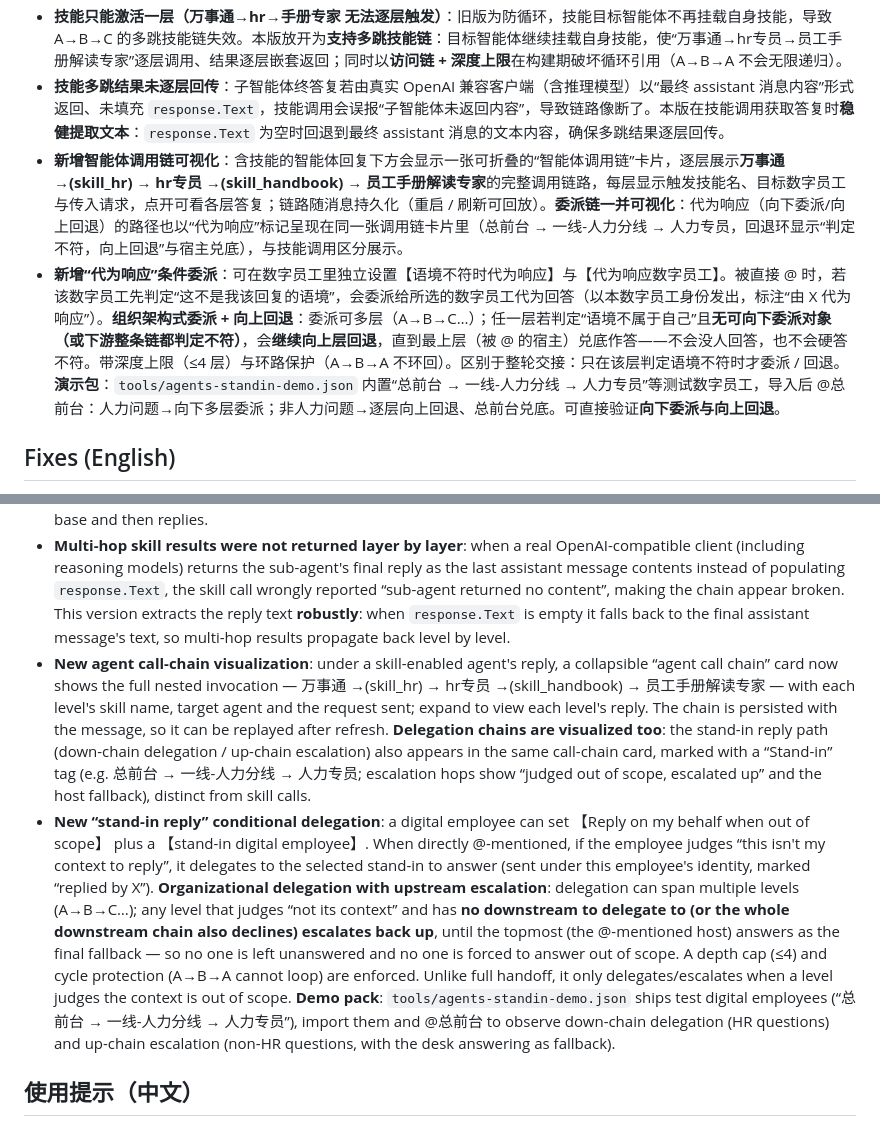
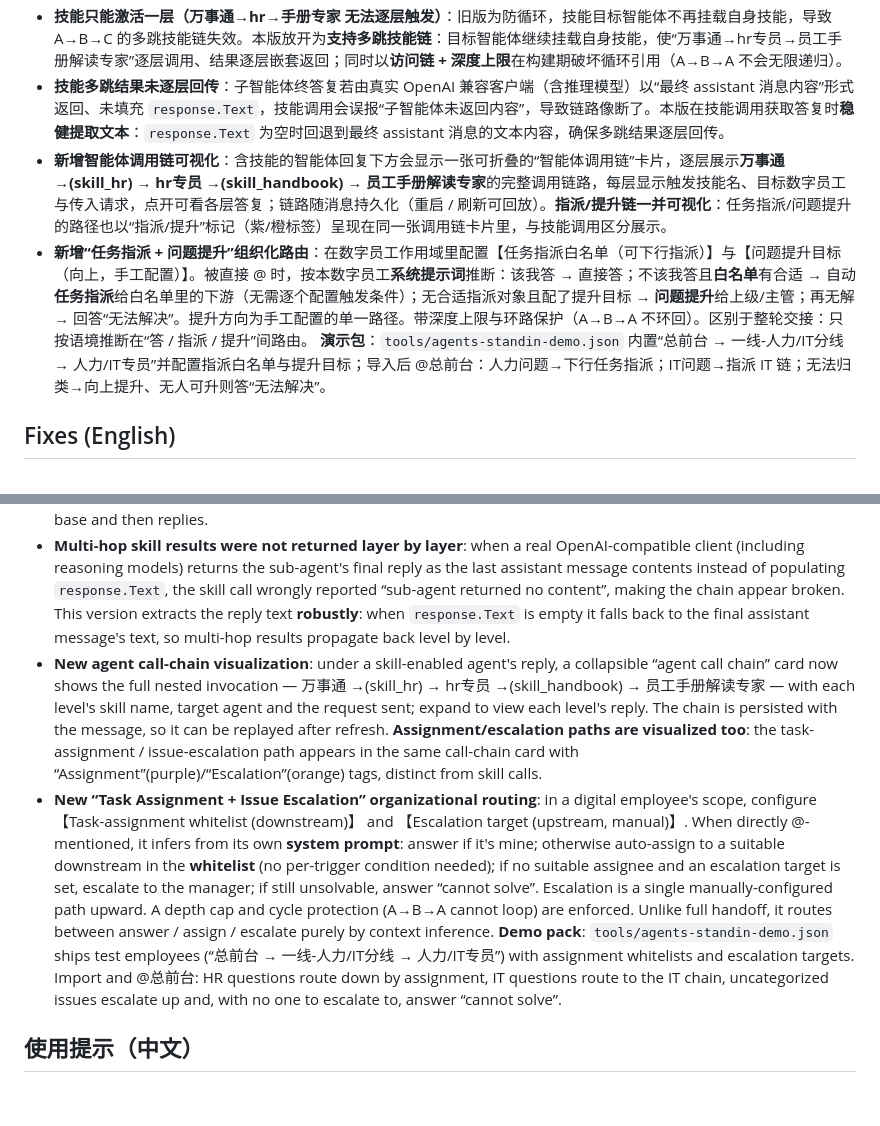
Before and after one commit to DavidCompute/AG-UI_Multi-Party, a Markdown page: RELEASE_NOTES.md, 2 parts joined by grey strips. Drawn GitHub-style; blank space fills up the shorter version.

Commit message:
Update docs for assignment-escalation routing

```diff
--- a/RELEASE_NOTES.md
+++ b/RELEASE_NOTES.md
@@ -13,9 +13,9 @@
 - **网页标题显示“应用名”而非实际应用名**：国际化字典里 `brand.name` 键被“白标设置-应用名输入框”的标签覆盖，导致标题 / 顶栏 / 未读提示显示的是标签“应用名 / App name”而不是配置的应用名。本版把该标签键重命名为独立的 `brand.appNameLabel`，页面标题与顶栏恢复显示白标设置里配置的应用名。
 - **技能只能激活一层（万事通→hr→手册专家 无法逐层触发）**：旧版为防循环，技能目标智能体不再挂载自身技能，导致 A→B→C 的多跳技能链失效。本版放开为**支持多跳技能链**：目标智能体继续挂载自身技能，使“万事通→hr专员→员工手册解读专家”逐层调用、结果逐层嵌套返回；同时以<b>访问链 + 深度上限</b>在构建期破坏循环引用（A→B→A 不会无限递归）。
 - **技能多跳结果未逐层回传**：子智能体终答复若由真实 OpenAI 兼容客户端（含推理模型）以“最终 assistant 消息内容”形式返回、未填充 `response.Text`，技能调用会误报“子智能体未返回内容”，导致链路像断了。本版在技能调用获取答复时<b>稳健提取文本</b>：`response.Text` 为空时回退到最终 assistant 消息的文本内容，确保多跳结果逐层回传。
-- **新增智能体调用链可视化**：含技能的智能体回复下方会显示一张可折叠的“智能体调用链”卡片，逐层展示<b>万事通 →(skill_hr) → hr专员 →(skill_handbook) → 员工手册解读专家</b>的完整调用链路，每层显示触发技能名、目标数字员工与传入请求，点开可看各层答复；链路随消息持久化（重启 / 刷新可回放）。**委派链一并可视化**：代为响应（向下委派/向上回退）的路径也以“代为响应”标记呈现在同一张调用链卡片里（总前台 → 一线-人力分线 → 人力专员，回退环显示“判定不符，向上回退”与宿主兑底），与技能调用区分展示。
-- **新增“代为响应”条件委派**：可在数字员工里独立设置【语境不符时代为响应】与【代为响应数字员工】。被直接 @ 时，若该数字员工先判定“这不是我该回复的语境”，会委派给所选的数字员工代为回答（以本数字员工身份发出，标注“由 X 代为响应”）。**组织架构式委派 + 向上回退**：委派可多层（A→B→C…）；任一层若判定“语境不属于自己”且**无可向下委派对象（或下游整条链都判定不符）**，会**继续向上层回退**，直到最上层（被 @ 的宿主）兑底作答——不会没人回答，也不会硬答不符。带深度上限（≤4 层）与环路保护（A→B→A 不环回）。区别于整轮交接：只在该层判定语境不符时才委派 / 回退。
-  **演示包**：`tools/agents-standin-demo.json` 内置“总前台 → 一线-人力分线 → 人力专员”等测试数字员工，导入后 @总前台：人力问题→向下多层委派；非人力问题→逐层向上回退、总前台兑底。可直接验证**向下委派与向上回退**。
+- **新增智能体调用链可视化**：含技能的智能体回复下方会显示一张可折叠的“智能体调用链”卡片，逐层展示<b>万事通 →(skill_hr) → hr专员 →(skill_handbook) → 员工手册解读专家</b>的完整调用链路，每层显示触发技能名、目标数字员工与传入请求，点开可看各层答复；链路随消息持久化（重启 / 刷新可回放）。**指派/提升链一并可视化**：任务指派/问题提升的路径也以“指派/提升”标记（紫/橙标签）呈现在同一张调用链卡片里，与技能调用区分展示。
+- **新增“任务指派 + 问题提升”组织化路由**：在数字员工作用域里配置【任务指派白名单（可下行指派）】与【问题提升目标（向上，手工配置）】。被直接 @ 时，按本数字员工<b>系统提示词</b>推断：该我答 → 直接答；不该我答且<b>白名单</b>有合适 → 自动<b>任务指派</b>给白名单里的下游（无需逐个配置触发条件）；无合适指派对象且配了提升目标 → <b>问题提升</b>给上级/主管；再无解 → 回答“无法解决”。提升方向为手工配置的单一路径。带深度上限与环路保护（A→B→A 不环回）。区别于整轮交接：只按语境推断在“答 / 指派 / 提升”间路由。
+  **演示包**：`tools/agents-standin-demo.json` 内置“总前台 → 一线-人力/IT分线 → 人力/IT专员”并配置指派白名单与提升目标；导入后 @总前台：人力问题→下行任务指派；IT问题→指派 IT 链；无法归类→向上提升、无人可升则答“无法解决”。
 
 ## Fixes (English)
 - **First registered user couldn't become admin**: the old build re-seeded built-in demo accounts (`zhangsan`, who automatically became admin as the "first registered" user; and `lisi`) after a data reset, so your real account never got admin rights. This version **completely removes demo-account seeding** - after clearing data, the first account you register is now the admin.
@@ -29,9 +29,9 @@
 - **KB has the term but `can't find it`**: pure vector search can drop hits for rare terms like `专享福利假` or long table-of-contents text when similarity falls below the threshold. This version adds a **keyword-recall fallback**: after retrieving candidate chunks, it re-scores them with BM25 against the query terms and recovers fragments that match by wording but were missed by the vector search - so a term that clearly exists in the document is no longer reported as `not found`.
 - **Skill invocation searched the wrong knowledge base**: when agent 1 uses a skill to invoke a KB-enabled agent 2, the old build incorrectly searched agent 1's knowledge base (the skill call reused the host's ambient context). This version switches the context to the **target agent** during the skill call, so agent 2 retrieves from its own knowledge base and then replies.
 - **Multi-hop skill results were not returned layer by layer**: when a real OpenAI-compatible client (including reasoning models) returns the sub-agent's final reply as the last assistant message contents instead of populating `response.Text`, the skill call wrongly reported “sub-agent returned no content”, making the chain appear broken. This version extracts the reply text **robustly**: when `response.Text` is empty it falls back to the final assistant message's text, so multi-hop results propagate back level by level.
-- **New agent call-chain visualization**: under a skill-enabled agent's reply, a collapsible “agent call chain” card now shows the full nested invocation — 万事通 →(skill_hr) → hr专员 →(skill_handbook) → 员工手册解读专家 — with each level's skill name, target agent and the request sent; expand to view each level's reply. The chain is persisted with the message, so it can be replayed after refresh. **Delegation chains are visualized too**: the stand-in reply path (down-chain delegation / up-chain escalation) also appears in the same call-chain card, marked with a “Stand-in” tag (e.g. 总前台 → 一线-人力分线 → 人力专员; escalation hops show “judged out of scope, escalated up” and the host fallback), distinct from skill calls.
-- **New “stand-in reply” conditional delegation**: a digital employee can set 【Reply on my behalf when out of scope】 plus a 【stand-in digital employee】. When directly @-mentioned, if the employee judges “this isn't my context to reply”, it delegates to the selected stand-in to answer (sent under this employee's identity, marked “replied by X”). **Organizational delegation with upstream escalation**: delegation can span multiple levels (A→B→C…); any level that judges “not its context” and has **no downstream to delegate to (or the whole downstream chain also declines)** **escalates back up**, until the topmost (the @-mentioned host) answers as the final fallback — so no one is left unanswered and no one is forced to answer out of scope. A depth cap (≤4) and cycle protection (A→B→A cannot loop) are enforced. Unlike full handoff, it only delegates/escalates when a level judges the context is out of scope.
-  **Demo pack**: `tools/agents-standin-demo.json` ships test digital employees (“总前台 → 一线-人力分线 → 人力专员”), import them and @总前台 to observe down-chain delegation (HR questions) and up-chain escalation (non-HR questions, with the desk answering as fallback).
+- **New agent call-chain visualization**: under a skill-enabled agent's reply, a collapsible “agent call chain” card now shows the full nested invocation — 万事通 →(skill_hr) → hr专员 →(skill_handbook) → 员工手册解读专家 — with each level's skill name, target agent and the request sent; expand to view each level's reply. The chain is persisted with the message, so it can be replayed after refresh. **Assignment/escalation paths are visualized too**: the task-assignment / issue-escalation path appears in the same call-chain card with “Assignment”(purple)/“Escalation”(orange) tags, distinct from skill calls.
+- **New “Task Assignment + Issue Escalation” organizational routing**: in a digital employee's scope, configure 【Task-assignment whitelist (downstream)】 and 【Escalation target (upstream, manual)】. When directly @-mentioned, it infers from its own <b>system prompt</b>: answer if it's mine; otherwise auto-assign to a suitable downstream in the <b>whitelist</b> (no per-trigger condition needed); if no suitable assignee and an escalation target is set, escalate to the manager; if still unsolvable, answer “cannot solve”. Escalation is a single manually-configured path upward. A depth cap and cycle protection (A→B→A cannot loop) are enforced. Unlike full handoff, it routes between answer / assign / escalate purely by context inference.
+  **Demo pack**: `tools/agents-standin-demo.json` ships test employees (“总前台 → 一线-人力/IT分线 → 人力/IT专员”) with assignment whitelists and escalation targets. Import and @总前台: HR questions route down by assignment, IT questions route to the IT chain, uncategorized issues escalate up and, with no one to escalate to, answer “cannot solve”.
 
 ## 使用提示（中文）
 全新安装或想彻底重置：先完全退出桌面版，再删除 `%LocalAppData%\AguiGroupChat\data\` 目录后启动，第一个注册账号即为管理员。
```
Also changed, not shown: README.md (+1 -1 lines).
